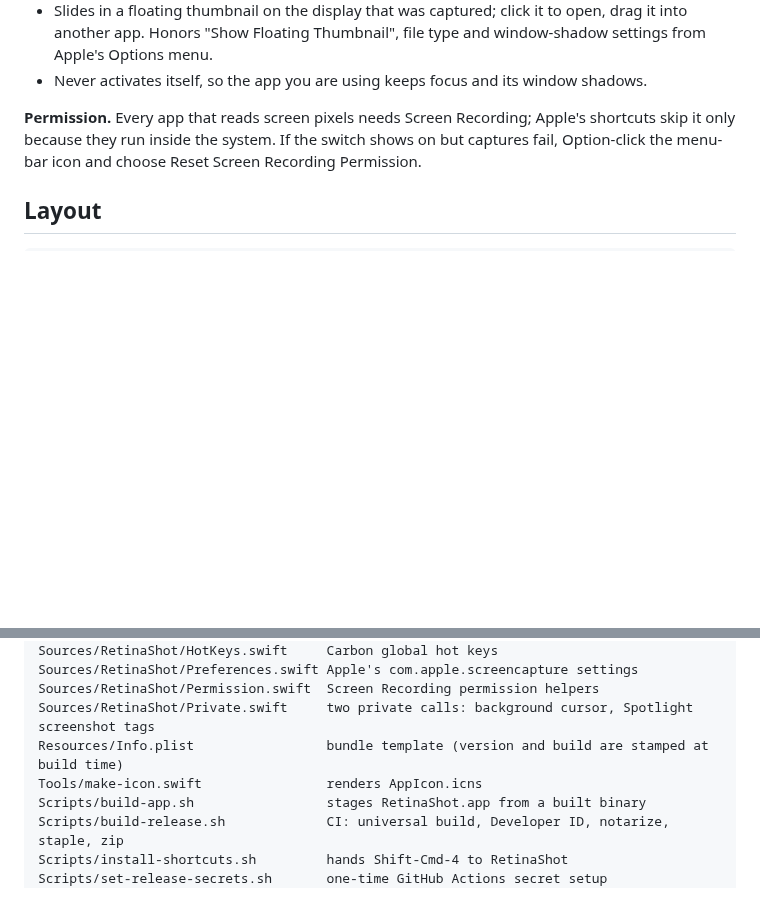
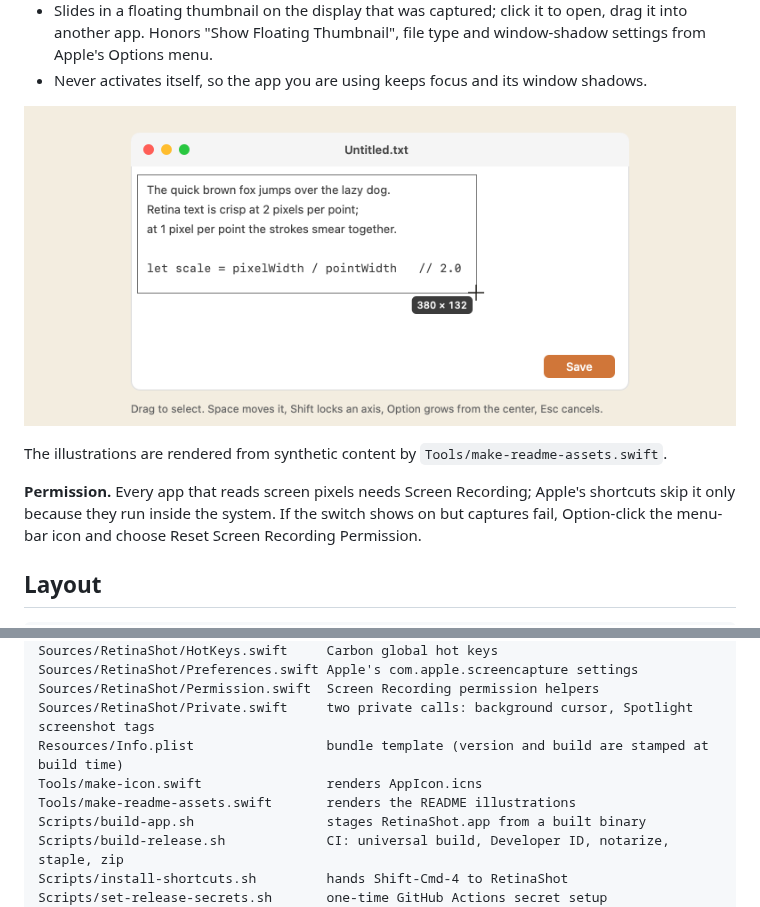
Before and after one commit to mstallone/retinashot, a Markdown page: README.md, 2 parts joined by grey strips. Drawn GitHub-style; pictures changed too: assets/overlay.png (added); blank space fills up the shorter version.

Commit message:
Icon in the Runway family's palette; README illustrations rendered from synthetic content

```diff
--- a/README.md
+++ b/README.md
@@ -19,6 +27,12 @@ display at native resolution and crops, so selections come out at full Retina re
   another app. Honors "Show Floating Thumbnail", file type and window-shadow settings from Apple's
   Options menu.
 - Never activates itself, so the app you are using keeps focus and its window shadows.
+
+<p align="center">
+  <img src="assets/overlay.png" alt="Selecting an area: the rubber-band rectangle, the crosshair, and the size badge" width="800">
+</p>
+
+The illustrations are rendered from synthetic content by `Tools/make-readme-assets.swift`.
 
 **Permission.** Every app that reads screen pixels needs Screen Recording; Apple's shortcuts skip it
 only because they run inside the system. If the switch shows on but captures fail, Option-click the
@@ -36,6 +50,7 @@ menu-bar icon and choose Reset Screen Recording Permission.
     Sources/RetinaShot/Private.swift     two private calls: background cursor, Spotlight screenshot tags
     Resources/Info.plist                 bundle template (version and build are stamped at build time)
     Tools/make-icon.swift                renders AppIcon.icns
+    Tools/make-readme-assets.swift       renders the README illustrations
     Scripts/build-app.sh                 stages RetinaShot.app from a built binary
     Scripts/build-release.sh             CI: universal build, Developer ID, notarize, staple, zip
     Scripts/install-shortcuts.sh         hands Shift-Cmd-4 to RetinaShot
```
Also changed, not shown: other parts of README.md (+8 -0 lines), assets/comparison.png (added), assets/hero.png (added), 2 other files.
